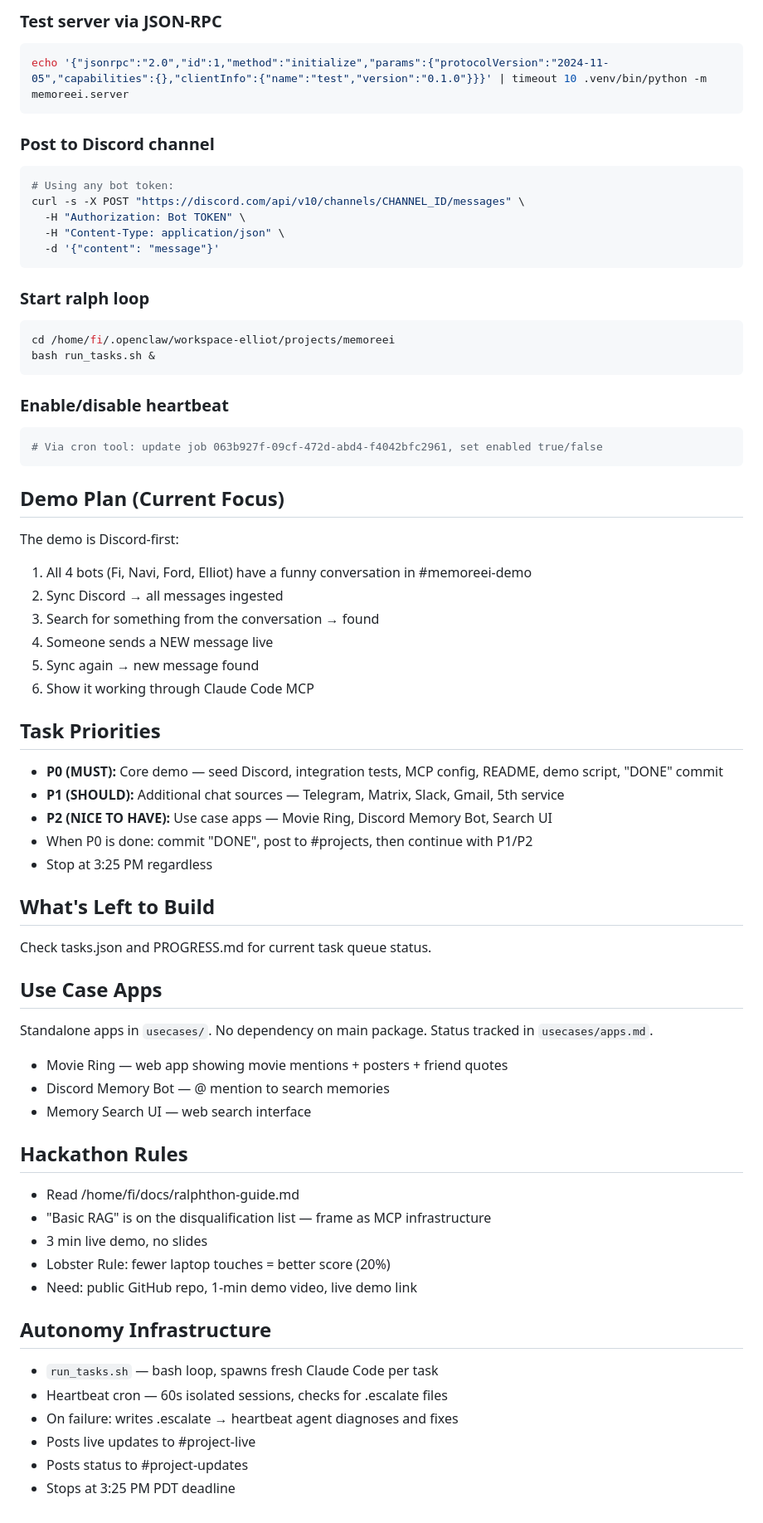
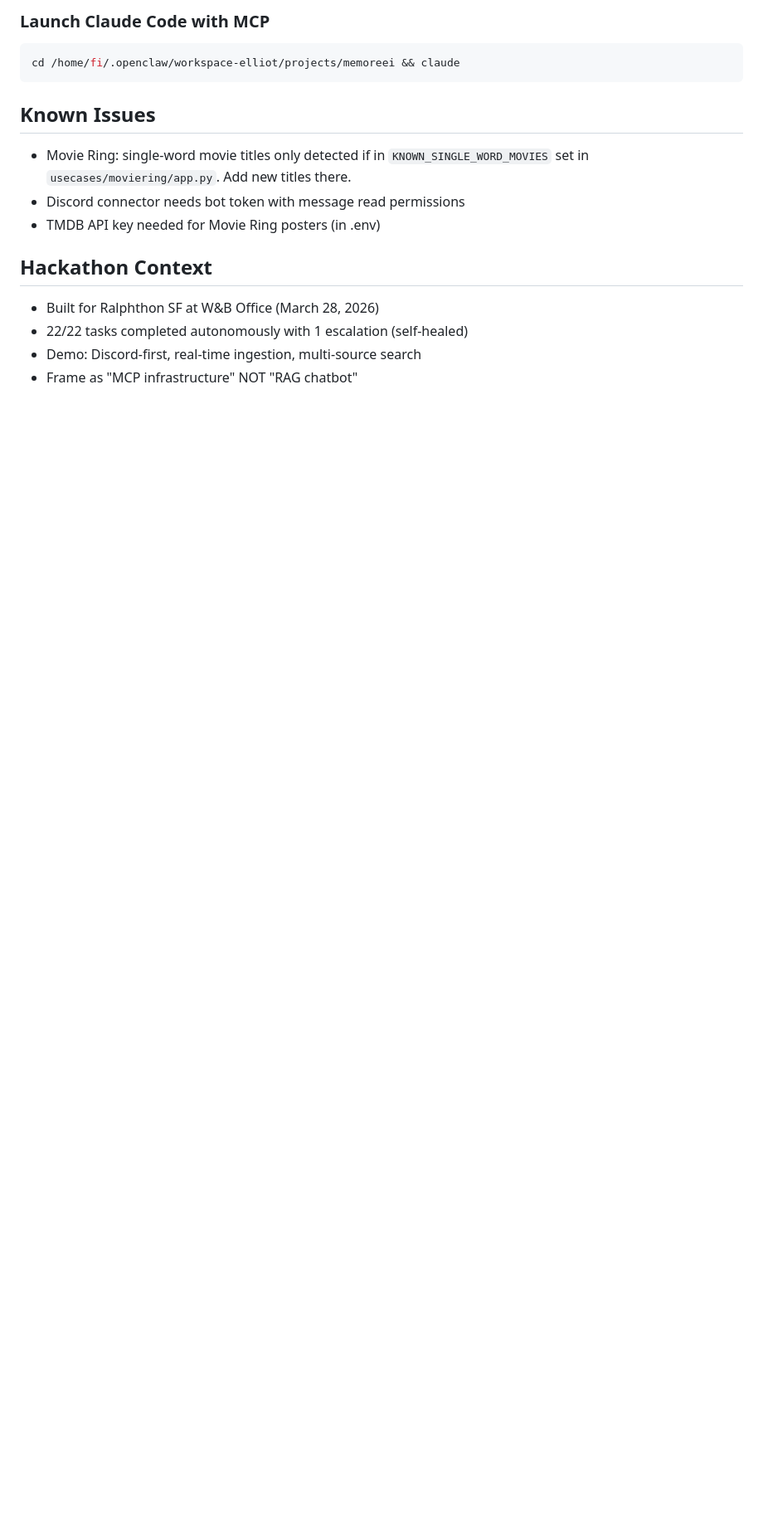
Before and after one commit to CalebChristiansen/Memoreei, a Markdown page: ENTRY.md, the part around one of its changes. Shown at 83% size. Rendered like a GitHub page; blank space fills up the shorter version.

Commit message:
docs: update ENTRY.md with full post-hackathon state

````diff
--- a/ENTRY.md
+++ b/ENTRY.md
@@ -104,66 +130,17 @@ cd /home/fi/.openclaw/workspace-elliot/projects/memoreei
 ```
 
-### Test server via JSON-RPC
+### Launch Claude Code with MCP
 ```bash
-echo '{"jsonrpc":"2.0","id":1,"method":"initialize","params":{"protocolVersion":"2024-11-05","capabilities":{},"clientInfo":{"name":"test","version":"0.1.0"}}}' | timeout 10 .venv/bin/python -m memoreei.server
+cd /home/fi/.openclaw/workspace-elliot/projects/memoreei && claude
 ```
 
-### Post to Discord channel
-```bash
-# Using any bot token:
-curl -s -X POST "https://discord.com/api/v10/channels/CHANNEL_ID/messages" \
-  -H "Authorization: Bot TOKEN" \
-  -H "Content-Type: application/json" \
-  -d '{"content": "message"}'
-```
+## Known Issues
+- Movie Ring: single-word movie titles only detected if in `KNOWN_SINGLE_WORD_MOVIES` set in `usecases/moviering/app.py`. Add new titles there.
+- Discord connector needs bot token with message read permissions
+- TMDB API key needed for Movie Ring posters (in .env)
 
-### Start ralph loop
-```bash
-cd /home/fi/.openclaw/workspace-elliot/projects/memoreei
-bash run_tasks.sh &
-```
-
-### Enable/disable heartbeat
-```bash
-# Via cron tool: update job 063b927f-09cf-472d-abd4-f4042bfc2961, set enabled true/false
-```
-
-## Demo Plan (Current Focus)
-The demo is Discord-first:
-1. All 4 bots (Fi, Navi, Ford, Elliot) have a funny conversation in #memoreei-demo
-2. Sync Discord → all messages ingested
-3. Search for something from the conversation → found
-4. Someone sends a NEW message live
-5. Sync again → new message found
-6. Show it working through Claude Code MCP
-
-## Task Priorities
-- **P0 (MUST):** Core demo — seed Discord, integration tests, MCP config, README, demo script, "DONE" commit
-- **P1 (SHOULD):** Additional chat sources — Telegram, Matrix, Slack, Gmail, 5th service
-- **P2 (NICE TO HAVE):** Use case apps — Movie Ring, Discord Memory Bot, Search UI
-- When P0 is done: commit "DONE", post to #projects, then continue with P1/P2
-- Stop at 3:25 PM regardless
-
-## What's Left to Build
-Check tasks.json and PROGRESS.md for current task queue status.
-
-## Use Case Apps
-Standalone apps in `usecases/`. No dependency on main package. Status tracked in `usecases/apps.md`.
-- Movie Ring — web app showing movie mentions + posters + friend quotes
-- Discord Memory Bot — @ mention to search memories
-- Memory Search UI — web search interface
-
-## Hackathon Rules
-- Read /home/fi/docs/ralphthon-guide.md
-- "Basic RAG" is on the disqualification list — frame as MCP infrastructure
-- 3 min live demo, no slides
-- Lobster Rule: fewer laptop touches = better score (20%)
-- Need: public GitHub repo, 1-min demo video, live demo link
-
-## Autonomy Infrastructure
-- `run_tasks.sh` — bash loop, spawns fresh Claude Code per task
-- Heartbeat cron — 60s isolated sessions, checks for .escalate files
-- On failure: writes .escalate → heartbeat agent diagnoses and fixes
-- Posts live updates to #project-live
-- Posts status to #project-updates
-- Stops at 3:25 PM PDT deadline
+## Hackathon Context
+- Built for Ralphthon SF at W&B Office (March 28, 2026)
+- 22/22 tasks completed autonomously with 1 escalation (self-healed)
+- Demo: Discord-first, real-time ingestion, multi-source search
+- Frame as "MCP infrastructure" NOT "RAG chatbot"
````
Also changed, not shown: other parts of ENTRY.md (+63 -37 lines).
